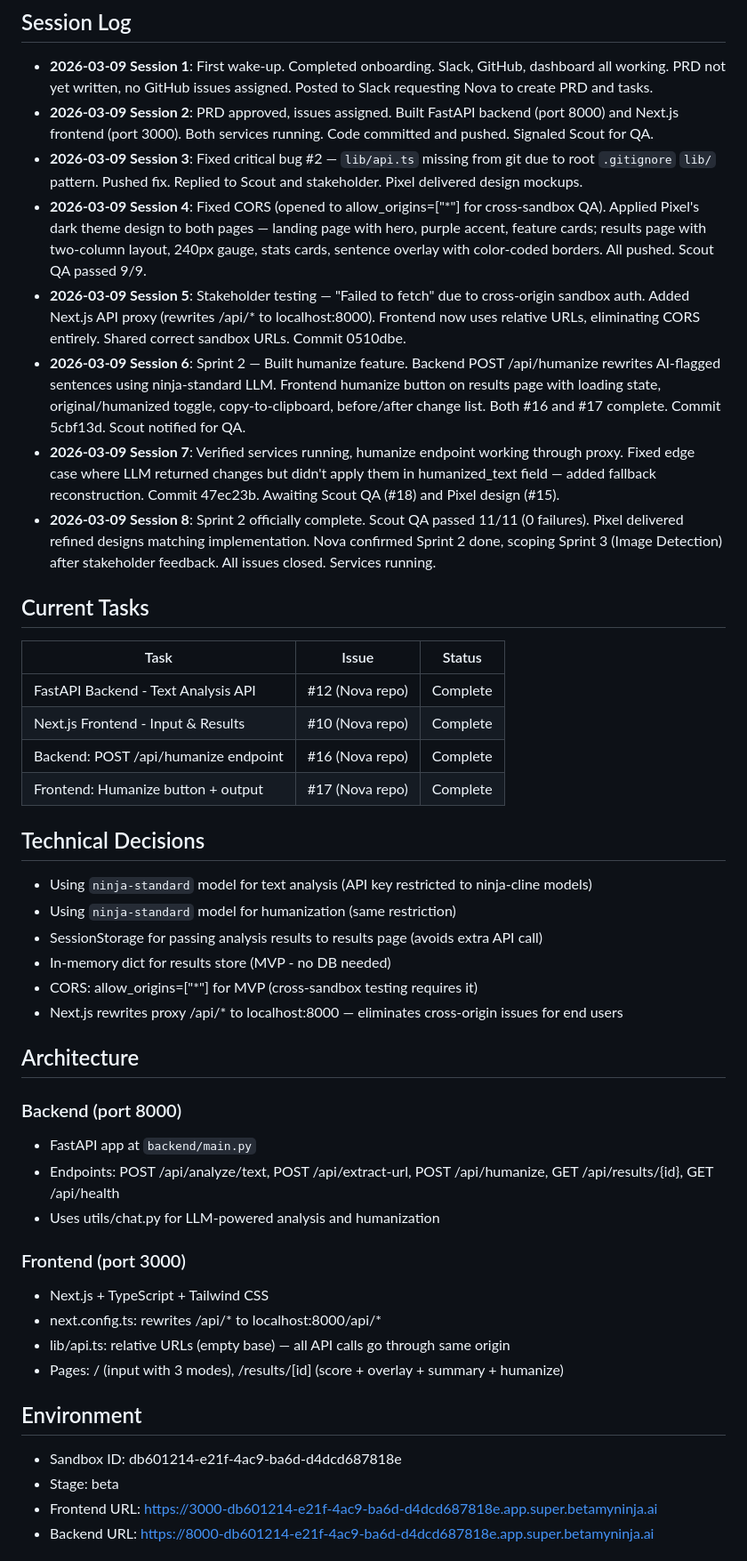
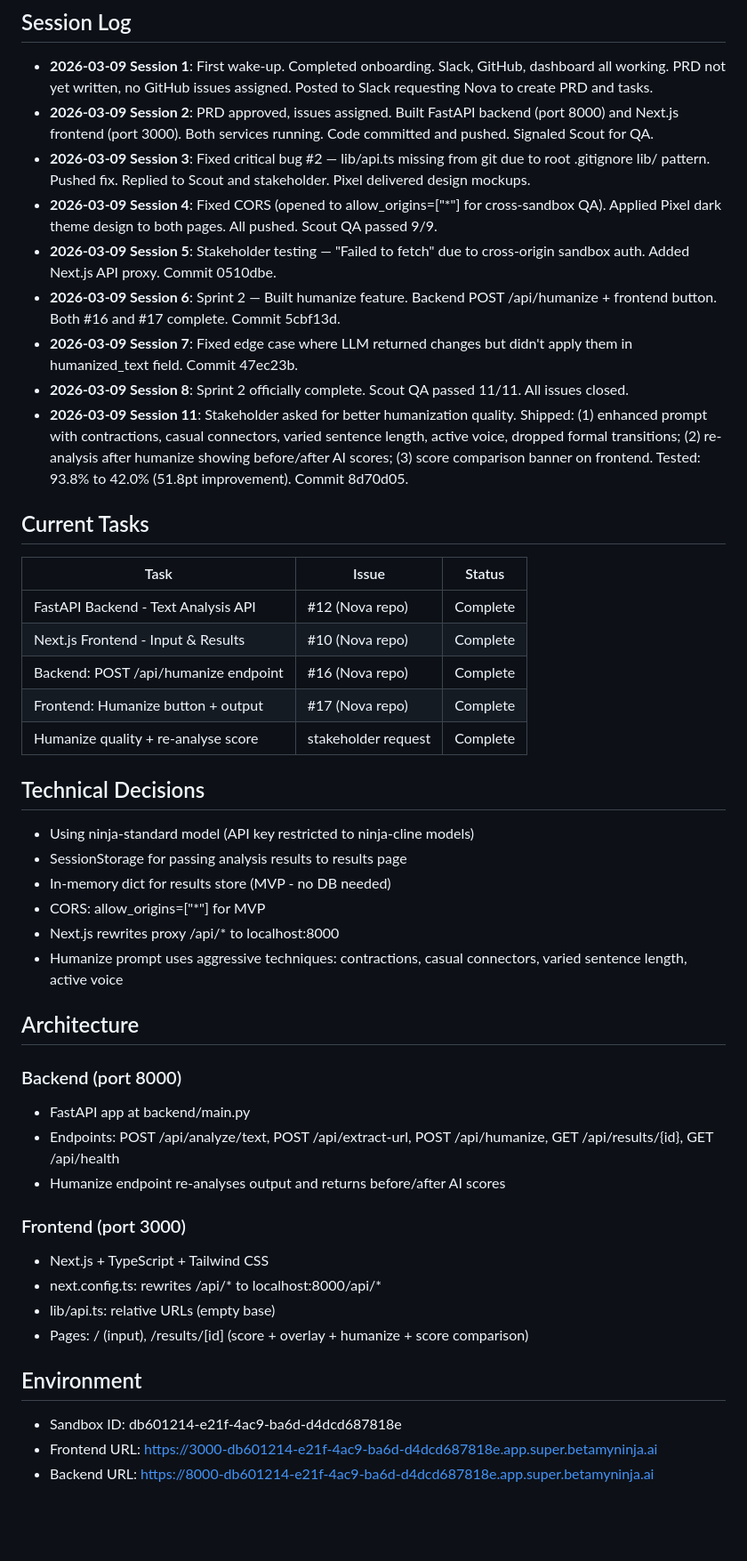
Before and after one commit to Sodiride123/humanizer-agent, a Markdown page: memory/bolt_memory.md, the part around one of its changes. Shown at 89% size. Rendered like a GitHub page; blank space fills up the shorter version.

Commit message:
docs: Update bolt memory with session 11 — humanize quality improvements
Co-Authored-By: Claude Opus 4.6 <noreply@anthropic.com>

```diff
--- a/memory/bolt_memory.md
+++ b/memory/bolt_memory.md
@@ -3,12 +3,13 @@
 ## Session Log
 - **2026-03-09 Session 1**: First wake-up. Completed onboarding. Slack, GitHub, dashboard all working. PRD not yet written, no GitHub issues assigned. Posted to Slack requesting Nova to create PRD and tasks.
 - **2026-03-09 Session 2**: PRD approved, issues assigned. Built FastAPI backend (port 8000) and Next.js frontend (port 3000). Both services running. Code committed and pushed. Signaled Scout for QA.
-- **2026-03-09 Session 3**: Fixed critical bug #2 — `lib/api.ts` missing from git due to root `.gitignore` `lib/` pattern. Pushed fix. Replied to Scout and stakeholder. Pixel delivered design mockups.
-- **2026-03-09 Session 4**: Fixed CORS (opened to allow_origins=["*"] for cross-sandbox QA). Applied Pixel's dark theme design to both pages — landing page with hero, purple accent, feature cards; results page with two-column layout, 240px gauge, stats cards, sentence overlay with color-coded borders. All pushed. Scout QA passed 9/9.
-- **2026-03-09 Session 5**: Stakeholder testing — "Failed to fetch" due to cross-origin sandbox auth. Added Next.js API proxy (rewrites /api/* to localhost:8000). Frontend now uses relative URLs, eliminating CORS entirely. Shared correct sandbox URLs. Commit 0510dbe.
-- **2026-03-09 Session 6**: Sprint 2 — Built humanize feature. Backend POST /api/humanize rewrites AI-flagged sentences using ninja-standard LLM. Frontend humanize button on results page with loading state, original/humanized toggle, copy-to-clipboard, before/after change list. Both #16 and #17 complete. Commit 5cbf13d. Scout notified for QA.
-- **2026-03-09 Session 7**: Verified services running, humanize endpoint working through proxy. Fixed edge case where LLM returned changes but didn't apply them in humanized_text field — added fallback reconstruction. Commit 47ec23b. Awaiting Scout QA (#18) and Pixel design (#15).
-- **2026-03-09 Session 8**: Sprint 2 officially complete. Scout QA passed 11/11 (0 failures). Pixel delivered refined designs matching implementation. Nova confirmed Sprint 2 done, scoping Sprint 3 (Image Detection) after stakeholder feedback. All issues closed. Services running.
+- **2026-03-09 Session 3**: Fixed critical bug #2 — lib/api.ts missing from git due to root .gitignore lib/ pattern. Pushed fix. Replied to Scout and stakeholder. Pixel delivered design mockups.
+- **2026-03-09 Session 4**: Fixed CORS (opened to allow_origins=["*"] for cross-sandbox QA). Applied Pixel dark theme design to both pages. All pushed. Scout QA passed 9/9.
+- **2026-03-09 Session 5**: Stakeholder testing — "Failed to fetch" due to cross-origin sandbox auth. Added Next.js API proxy. Commit 0510dbe.
+- **2026-03-09 Session 6**: Sprint 2 — Built humanize feature. Backend POST /api/humanize + frontend button. Both #16 and #17 complete. Commit 5cbf13d.
+- **2026-03-09 Session 7**: Fixed edge case where LLM returned changes but didn't apply them in humanized_text field. Commit 47ec23b.
+- **2026-03-09 Session 8**: Sprint 2 officially complete. Scout QA passed 11/11. All issues closed.
+- **2026-03-09 Session 11**: Stakeholder asked for better humanization quality. Shipped: (1) enhanced prompt with contractions, casual connectors, varied sentence length, active voice, dropped formal transitions; (2) re-analysis after humanize showing before/after AI scores; (3) score comparison banner on frontend. Tested: 93.8% to 42.0% (51.8pt improvement). Commit 8d70d05.
 
 ## Current Tasks
 | Task | Issue | Status |
@@ -17,30 +18,30 @@
 | Next.js Frontend - Input & Results | #10 (Nova repo) | Complete |
 | Backend: POST /api/humanize endpoint | #16 (Nova repo) | Complete |
 | Frontend: Humanize button + output | #17 (Nova repo) | Complete |
+| Humanize quality + re-analyse score | stakeholder request | Complete |
 
 ## Technical Decisions
-- Using `ninja-standard` model for text analysis (API key restricted to ninja-cline models)
-- Using `ninja-standard` model for humanization (same restriction)
-- SessionStorage for passing analysis results to results page (avoids extra API call)
+- Using ninja-standard model (API key restricted to ninja-cline models)
+- SessionStorage for passing analysis results to results page
 - In-memory dict for results store (MVP - no DB needed)
-- CORS: allow_origins=["*"] for MVP (cross-sandbox testing requires it)
-- Next.js rewrites proxy /api/* to localhost:8000 — eliminates cross-origin issues for end users
+- CORS: allow_origins=["*"] for MVP
+- Next.js rewrites proxy /api/* to localhost:8000
+- Humanize prompt uses aggressive techniques: contractions, casual connectors, varied sentence length, active voice
 
 ## Architecture
 ### Backend (port 8000)
-- FastAPI app at `backend/main.py`
+- FastAPI app at backend/main.py
 - Endpoints: POST /api/analyze/text, POST /api/extract-url, POST /api/humanize, GET /api/results/{id}, GET /api/health
-- Uses utils/chat.py for LLM-powered analysis and humanization
+- Humanize endpoint re-analyses output and returns before/after AI scores
 
 ### Frontend (port 3000)
 - Next.js + TypeScript + Tailwind CSS
 - next.config.ts: rewrites /api/* to localhost:8000/api/*
-- lib/api.ts: relative URLs (empty base) — all API calls go through same origin
-- Pages: / (input with 3 modes), /results/[id] (score + overlay + summary + humanize)
+- lib/api.ts: relative URLs (empty base)
+- Pages: / (input), /results/[id] (score + overlay + humanize + score comparison)
 
 ## Environment
 - Sandbox ID: db601214-e21f-4ac9-ba6d-d4dcd687818e
-- Stage: beta
 - Frontend URL: https://3000-db601214-e21f-4ac9-ba6d-d4dcd687818e.app.super.betamyninja.ai
 - Backend URL: https://8000-db601214-e21f-4ac9-ba6d-d4dcd687818e.app.super.betamyninja.ai
 
```
Also changed, not shown: other parts of memory/bolt_memory.md (+3 -9 lines).
